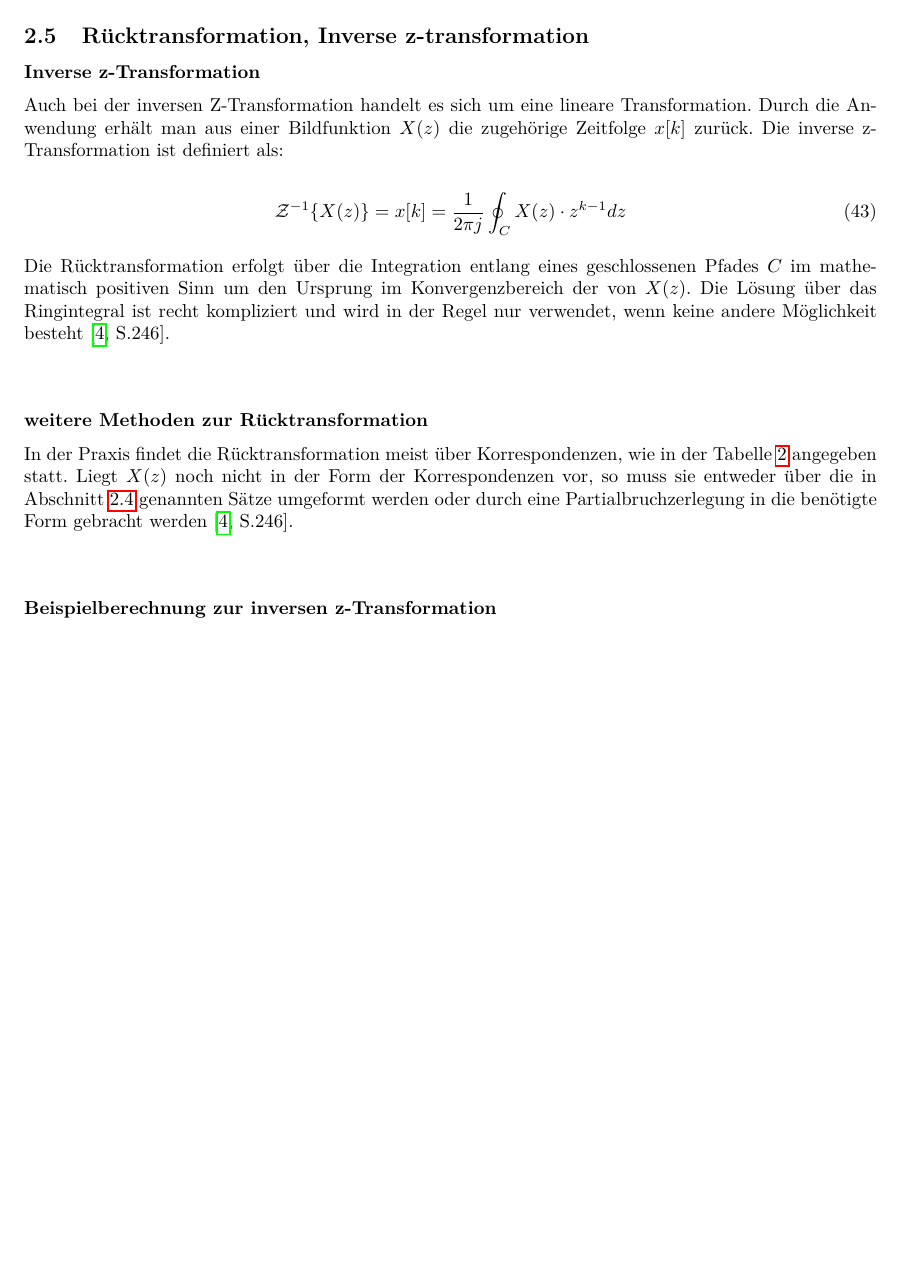
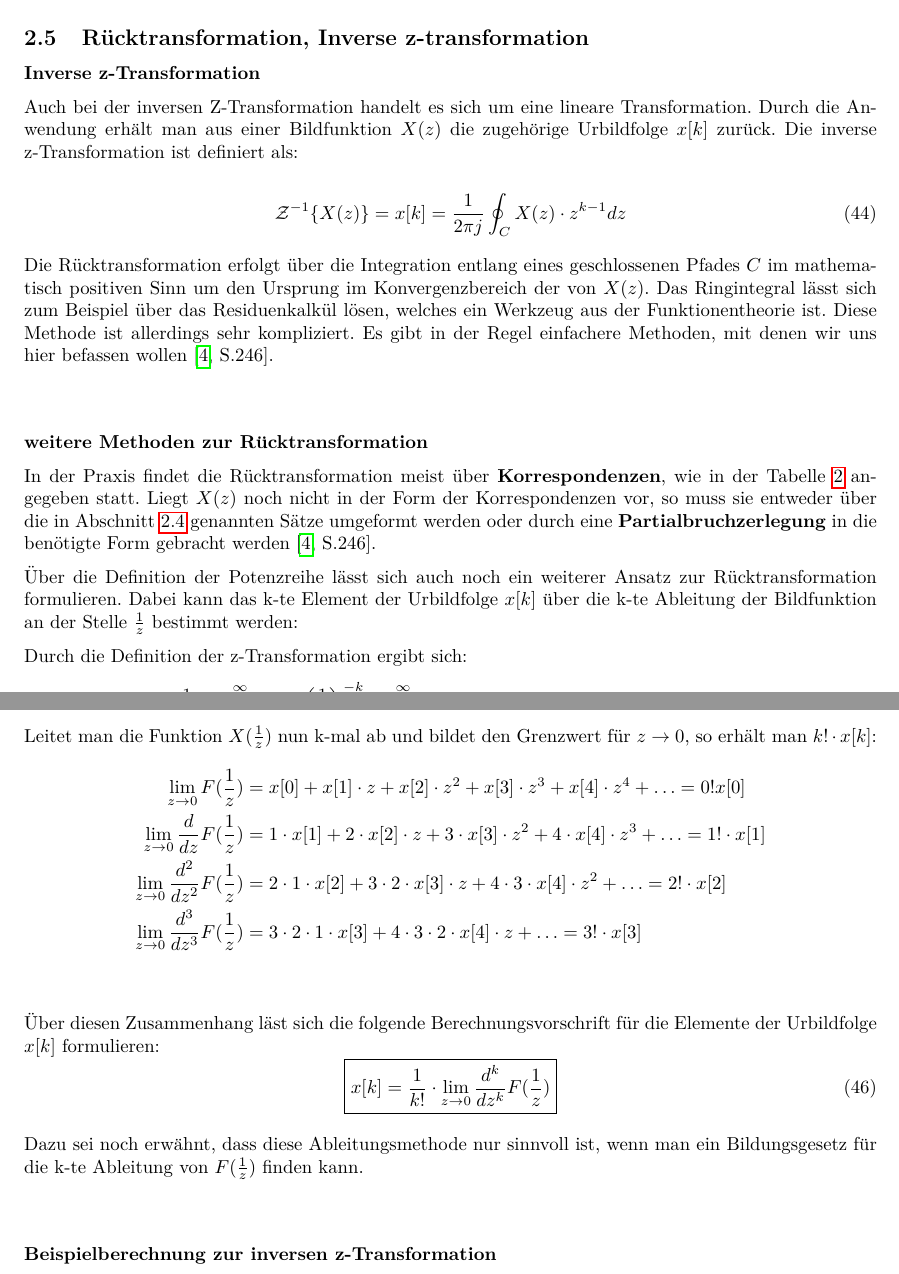
Before and after one commit to Pr4ktik4nt/SEM-FA_Laplace_und_z_Transf, a LaTeX document (Latex-Collab/main.tex, which reads Latex-Collab/Fliesstexte_und_Formalien/inverse_ZT.tex): part of page 21 of 23 before the commit and two parts of pages 21 and 22 of 23 after it, the two joined at a grey line, cut so that both start at the same text, the shorter picture padded with empty space. Compiled offline with pdfLaTeX.

Commit message:
Finalcommit 27_06 ZT

```diff
--- a/Latex-Collab/Fliesstexte_und_Formalien/inverse_ZT.tex
+++ b/Latex-Collab/Fliesstexte_und_Formalien/inverse_ZT.tex
@@ -3,20 +3,49 @@
 
 \textbf{Inverse z-Transformation}
 
-Auch bei der inversen Z-Transformation handelt es sich um eine lineare Transformation. Durch die Anwendung erhält man aus einer Bildfunktion $X(z)$ die zugehörige Zeitfolge $x[k]$ zurück. Die inverse z-Transformation ist definiert als:
+Auch bei der inversen Z-Transformation handelt es sich um eine lineare Transformation. Durch die Anwendung erhält man aus einer Bildfunktion $X(z)$ die zugehörige Urbildfolge $x[k]$ zurück. Die inverse z-Transformation ist definiert als:
 
 \begin{equation}
     \label{eq:inverse_z_transformation}
     \mathcal{Z}^{-1}\{X(z)\} = x[k] = \frac{1}{2\pi j} \oint_{C} X(z) \cdot z^{k-1} dz
 \end{equation}
 
-Die Rücktransformation erfolgt über die Integration entlang eines geschlossenen Pfades $C$ im mathematisch positiven Sinn um den Ursprung im Konvergenzbereich der von $X(z)$. Die Lösung über das Ringintegral ist recht kompliziert und wird in der Regel nur verwendet, wenn keine andere Möglichkeit besteht \cite[S.246]{book2}.
+Die Rücktransformation erfolgt über die Integration entlang eines geschlossenen Pfades $C$ im mathematisch positiven Sinn um den Ursprung im Konvergenzbereich der von $X(z)$. Das Ringintegral lässt sich zum Beispiel über das Residuenkalkül lösen, welches ein Werkzeug aus der Funktionentheorie ist. Diese Methode ist allerdings sehr kompliziert. Es gibt in der Regel einfachere Methoden, mit denen wir uns hier befassen wollen \cite[S.246]{book2}.
 \addvspace{1cm}
 
 \textbf{weitere Methoden zur Rücktransformation}
 
-In der Praxis findet die Rücktransformation meist über Korrespondenzen, wie in der Tabelle \ref{tab:ZT_Korrespondenzen} angegeben statt.
-Liegt $X(z)$ noch nicht in der Form der Korrespondenzen vor, so muss sie entweder über die in Abschnitt \ref{sec:Sätze_der_ZT} genannten Sätze umgeformt werden oder durch eine Partialbruchzerlegung in die benötigte Form gebracht werden \cite[S.246]{book2}.
+In der Praxis findet die Rücktransformation meist über \textbf{Korrespondenzen}, wie in der Tabelle \ref{tab:ZT_Korrespondenzen} angegeben statt.
+Liegt $X(z)$ noch nicht in der Form der Korrespondenzen vor, so muss sie entweder über die in Abschnitt \ref{sec:Sätze_der_ZT} genannten Sätze umgeformt werden oder durch eine \textbf{Partialbruchzerlegung} in die benötigte Form gebracht werden \cite[S.246]{book2}.
+
+Über die Definition der Potenzreihe lässt sich auch noch ein weiterer Ansatz zur Rücktransformation formulieren. Dabei kann das k-te Element der Urbildfolge $x[k]$ über die k-te Ableitung der Bildfunktion an der Stelle $\frac{1}{z}$ bestimmt werden:
+
+Durch die Definition der z-Transformation ergibt sich:
+\begin{equation}
+    X(\frac{1}{z}) = \sum_{k=0}^{\infty} x[k] \cdot \left(\frac{1}{z}\right)^{-k} = \sum_{k=0}^{\infty} x[k] \cdot z^{k} = x[0] + x[1] \cdot z + x[2] \cdot z^2 + \ldots
+\end{equation}
+
+Leitet man die Funktion $X(\frac{1}{z})$ nun k-mal ab und bildet den Grenzwert für $z \rightarrow 0$, so erhält man $k! \cdot x[k]$:
+\begin{align}
+    \notag
+    \lim_{z \to 0} F(\frac{1}{z}) &= x[0] + x[1] \cdot z + x[2] \cdot z^2 + x[3] \cdot z^3 + x[4] \cdot z^4 + \ldots = 0! x[0] \\
+    \notag
+    \lim_{z \to 0} \frac{d}{dz} F(\frac{1}{z}) &= 1 \cdot x[1] + 2 \cdot x[2] \cdot z + 3 \cdot x[3] \cdot z^2 + 4 \cdot x[4] \cdot z^3 + \ldots = 1! \cdot x[1] \\
+    \notag
+    \lim_{z \to 0} \frac{d^2}{dz^2} F(\frac{1}{z}) &= 2 \cdot 1 \cdot x[2] + 3 \cdot 2 \cdot x[3] \cdot z + 4 \cdot 3 \cdot x[4] \cdot z^2 + \ldots = 2! \cdot x[2]
+     \\ \notag
+    \lim_{z \to 0} \frac{d^3}{dz^3} F(\frac{1}{z}) &= 3 \cdot 2 \cdot 1 \cdot x[3] + 4 \cdot 3 \cdot 2 \cdot x[4] \cdot z + \ldots = 3! \cdot x[3] \\
+    \notag
+\end{align}
+
+Über diesen Zusammenhang läst sich die folgende Berechnungsvorschrift für die Elemente der Urbildfolge $x[k]$ formulieren:
+\begin{equation}
+    \boxed{
+    x[k] = \frac{1}{k!} \cdot \lim_{z \to 0} \frac{d^k}{dz^k} F(\frac{1}{z})
+    }
+\end{equation}
+
+Dazu sei noch erwähnt, dass diese Ableitungsmethode nur sinnvoll ist, wenn man ein Bildungsgesetz für die k-te Ableitung von $F(\frac{1}{z})$ finden kann.
 
 \addvspace{1cm}
 
```
Also changed, not shown: Latex-Collab/Fliesstexte_und_Formalien/Eigenschaften_eins_ZT.tex (+8 -7 lines), Latex-Collab/Fliesstexte_und_Formalien/Einfuehrung_z_Trafo.tex (+1 -4 lines), Latex-Collab/Fliesstexte_und_Formalien/Saetze_der_ZT.tex (+18 -1 lines), Latex-Collab/Fliesstexte_und_Formalien/ZT_Korrespondenzen.tex (+6 -6 lines), Latex-Collab/literatur.bib (+9 -6 lines), Latex-Collab/main.bbl, Latex-Collab/main.pdf, 5 other files.
